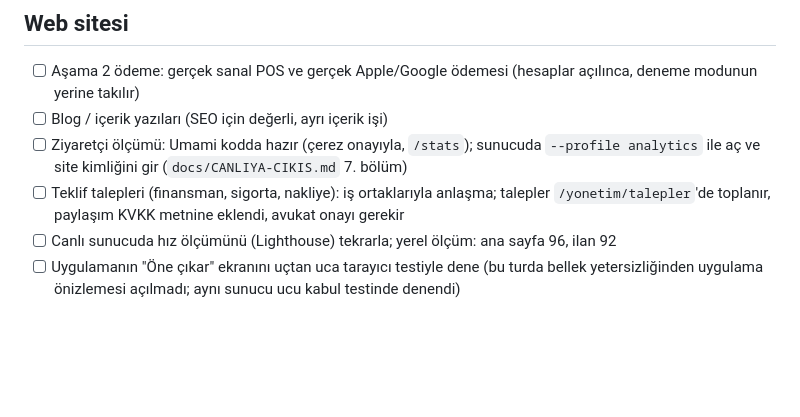
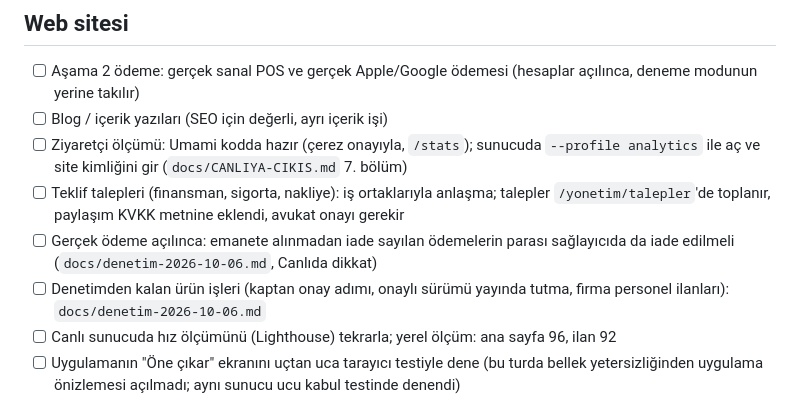
Before and after one commit to keremgul3444-beep/teknemisatiyorum, a Markdown page: docs/YAPILACAKLAR.md, the part around the change. Drawn GitHub-style; blank space fills up the shorter version.

Commit message:
Denetim özeti ve kalanlar
Co-Authored-By: Claude Opus 5.5 <noreply@anthropic.com>
Claude-Session: https://claude.ai/code/session_01RswehZ56feWEf1HsHCxonb

```diff
--- a/docs/YAPILACAKLAR.md
+++ b/docs/YAPILACAKLAR.md
@@ -25,6 +25,8 @@ Kullanıcı hatırlatma istedi: her büyük aşama sonunda bu liste gözden geç
 - [ ] Blog / içerik yazıları (SEO için değerli, ayrı içerik işi)
 - [ ] Ziyaretçi ölçümü: Umami kodda hazır (çerez onayıyla, `/stats`); sunucuda `--profile analytics` ile aç ve site kimliğini gir (`docs/CANLIYA-CIKIS.md` 7. bölüm)
 - [ ] Teklif talepleri (finansman, sigorta, nakliye): iş ortaklarıyla anlaşma; talepler `/yonetim/talepler`'de toplanır, paylaşım KVKK metnine eklendi, avukat onayı gerekir
+- [ ] Gerçek ödeme açılınca: emanete alınmadan iade sayılan ödemelerin parası sağlayıcıda da iade edilmeli (`docs/denetim-2026-10-06.md`, Canlıda dikkat)
+- [ ] Denetimden kalan ürün işleri (kaptan onay adımı, onaylı sürümü yayında tutma, firma personel ilanları): `docs/denetim-2026-10-06.md`
 - [ ] Canlı sunucuda hız ölçümünü (Lighthouse) tekrarla; yerel ölçüm: ana sayfa 96, ilan 92
 - [ ] Uygulamanın "Öne çıkar" ekranını uçtan uca tarayıcı testiyle dene (bu turda bellek yetersizliğinden uygulama önizlemesi açılmadı; aynı sunucu ucu kabul testinde denendi)
 
```
Also changed, not shown: docs/HANDOFF.md (+1 -0 lines), docs/denetim-2026-10-06.md (added, +57 -0 lines).
